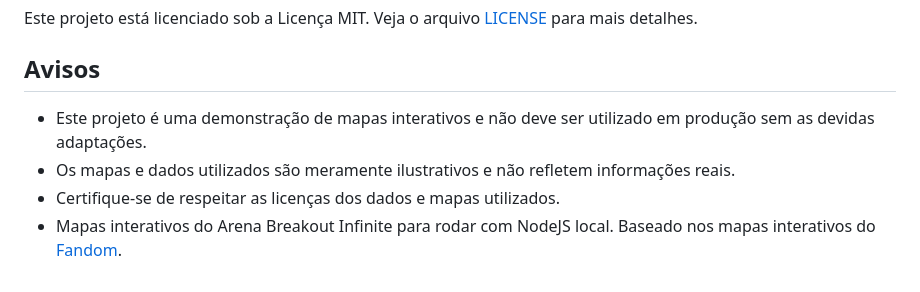
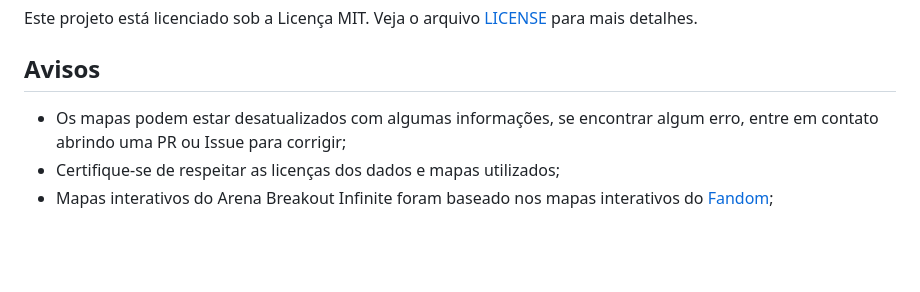
Before and after one commit to nicolasaigner/ABI-InteractiveMaps, a Markdown page: README.md, the part around the change. GitHub-like rendering; blank space fills up the shorter version.

Commit message:
Update README.md
Atualização dos avisos sobre os mapas.

```diff
--- a/README.md
+++ b/README.md
@@ -99,8 +99,6 @@ git push origin feature/nome-da-sua-feature
 Este projeto está licenciado sob a Licença MIT. Veja o arquivo [LICENSE](LICENSE) para mais detalhes.
 
 ## Avisos
-
-- Este projeto é uma demonstração de mapas interativos e não deve ser utilizado em produção sem as devidas adaptações.
-- Os mapas e dados utilizados são meramente ilustrativos e não refletem informações reais.
-- Certifique-se de respeitar as licenças dos dados e mapas utilizados.
-- Mapas interativos do Arena Breakout Infinite para rodar com NodeJS local. Baseado nos mapas interativos do [Fandom](https://arena-breakout-infinite.fandom.com/wiki/Main).
+- Os mapas podem estar desatualizados com algumas informações, se encontrar algum erro, entre em contato abrindo uma PR ou Issue para corrigir;
+- Certifique-se de respeitar as licenças dos dados e mapas utilizados;
+- Mapas interativos do Arena Breakout Infinite foram baseado nos mapas interativos do [Fandom](https://arena-breakout-infinite.fandom.com/wiki/Main);
```
